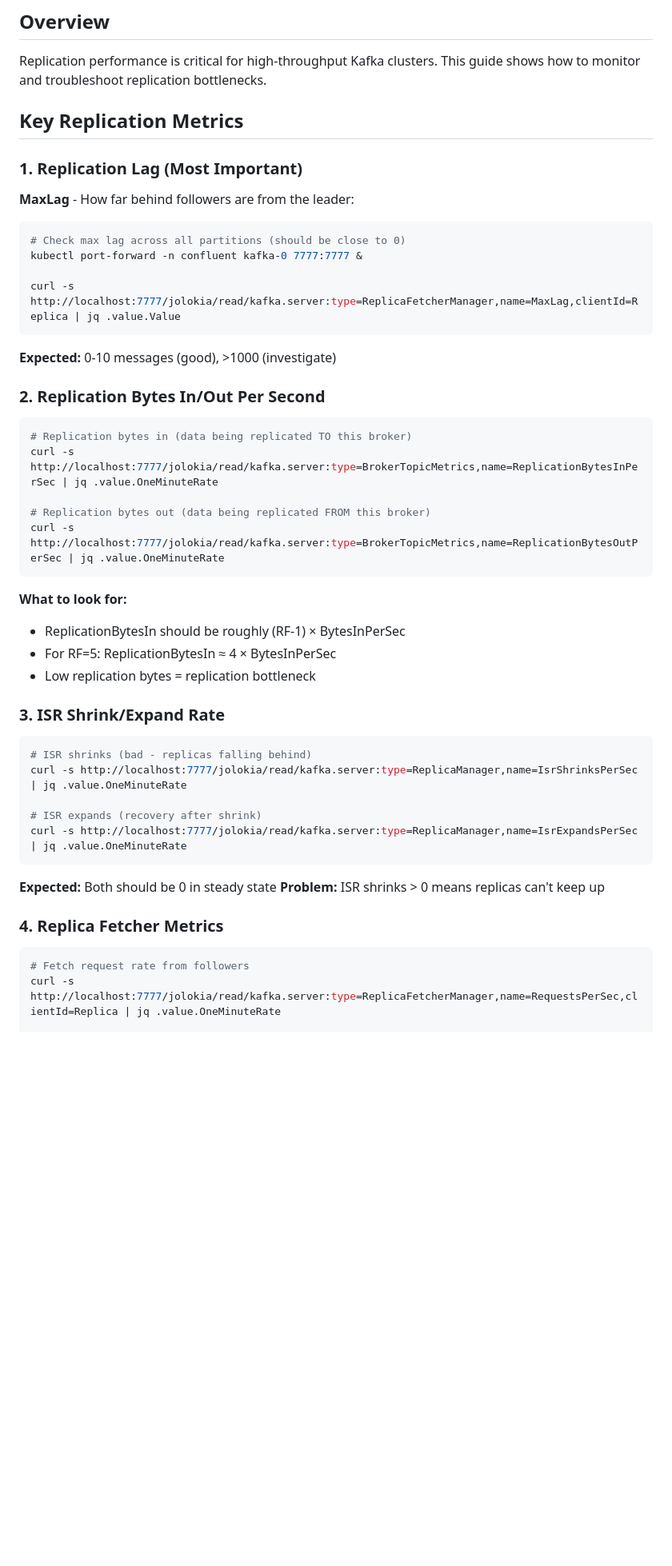
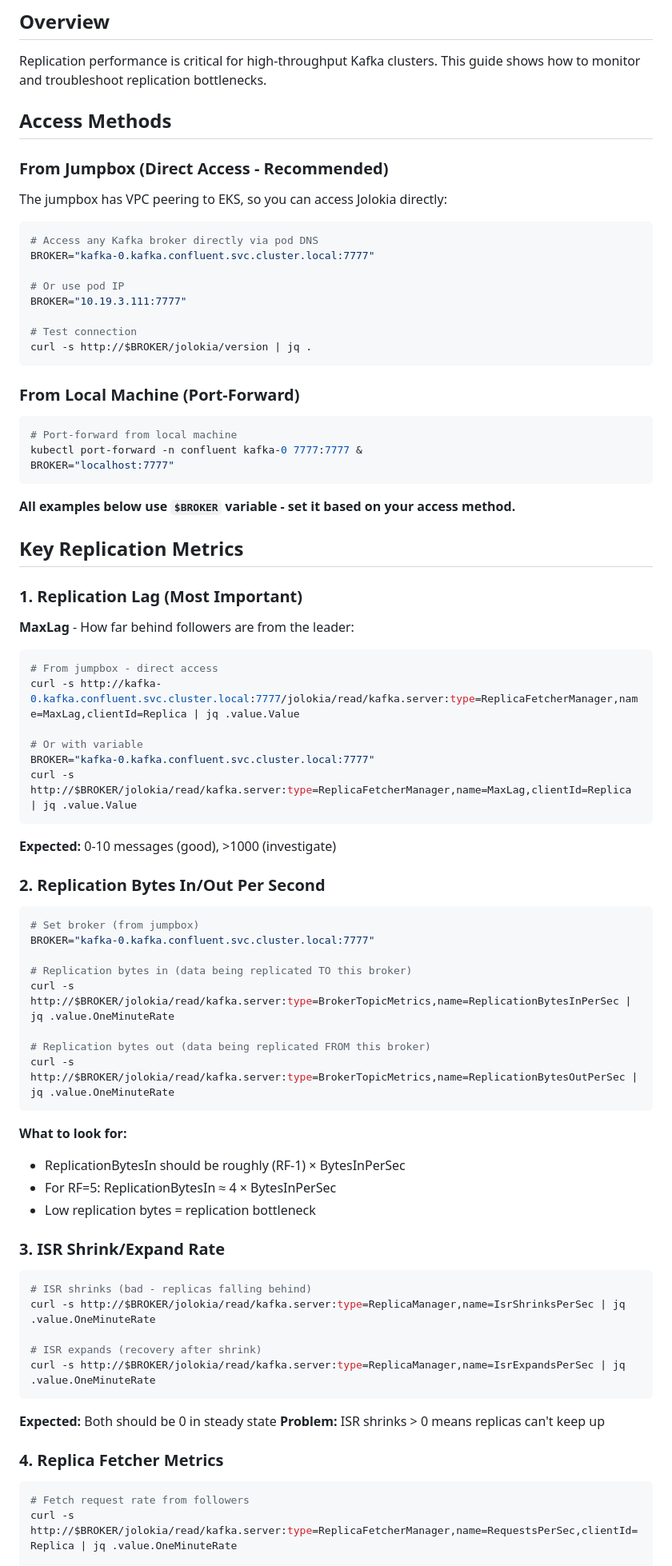
Before and after one commit to jphoulchand/zero-cut-migration, a Markdown page: kafka/REPLICATION-MONITORING.md, the part around one of its changes. Shown at 80% size. GitHub-like rendering; blank space fills up the shorter version.

````diff
--- a/kafka/REPLICATION-MONITORING.md
+++ b/kafka/REPLICATION-MONITORING.md
@@ -3,6 +3,33 @@
 ## Overview
 
 Replication performance is critical for high-throughput Kafka clusters. This guide shows how to monitor and troubleshoot replication bottlenecks.
+
+## Access Methods
+
+### From Jumpbox (Direct Access - Recommended)
+
+The jumpbox has VPC peering to EKS, so you can access Jolokia directly:
+
+```bash
+# Access any Kafka broker directly via pod DNS
+BROKER="kafka-0.kafka.confluent.svc.cluster.local:7777"
+
+# Or use pod IP
+BROKER="10.19.3.111:7777"
+
+# Test connection
+curl -s http://$BROKER/jolokia/version | jq .
+```
+
+### From Local Machine (Port-Forward)
+
+```bash
+# Port-forward from local machine
+kubectl port-forward -n confluent kafka-0 7777:7777 &
+BROKER="localhost:7777"
+```
+
+**All examples below use `$BROKER` variable - set it based on your access method.**
 
 ## Key Replication Metrics
 
@@ -11,10 +38,12 @@ Replication performance is critical for high-throughput Kafka clusters. This gui
 **MaxLag** - How far behind followers are from the leader:
 
 ```bash
-# Check max lag across all partitions (should be close to 0)
-kubectl port-forward -n confluent kafka-0 7777:7777 &
+# From jumpbox - direct access
+curl -s http://kafka-0.kafka.confluent.svc.cluster.local:7777/jolokia/read/kafka.server:type=ReplicaFetcherManager,name=MaxLag,clientId=Replica | jq .value.Value
 
-curl -s http://localhost:7777/jolokia/read/kafka.server:type=ReplicaFetcherManager,name=MaxLag,clientId=Replica | jq .value.Value
+# Or with variable
+BROKER="kafka-0.kafka.confluent.svc.cluster.local:7777"
+curl -s http://$BROKER/jolokia/read/kafka.server:type=ReplicaFetcherManager,name=MaxLag,clientId=Replica | jq .value.Value
 ```
 
 **Expected:** 0-10 messages (good), >1000 (investigate)
@@ -22,11 +51,14 @@ curl -s http://localhost:7777/jolokia/read/kafka.server:type=ReplicaFetcherManag
 ### 2. Replication Bytes In/Out Per Second
 
 ```bash
+# Set broker (from jumpbox)
+BROKER="kafka-0.kafka.confluent.svc.cluster.local:7777"
+
 # Replication bytes in (data being replicated TO this broker)
-curl -s http://localhost:7777/jolokia/read/kafka.server:type=BrokerTopicMetrics,name=ReplicationBytesInPerSec | jq .value.OneMinuteRate
+curl -s http://$BROKER/jolokia/read/kafka.server:type=BrokerTopicMetrics,name=ReplicationBytesInPerSec | jq .value.OneMinuteRate
 
 # Replication bytes out (data being replicated FROM this broker)
-curl -s http://localhost:7777/jolokia/read/kafka.server:type=BrokerTopicMetrics,name=ReplicationBytesOutPerSec | jq .value.OneMinuteRate
+curl -s http://$BROKER/jolokia/read/kafka.server:type=BrokerTopicMetrics,name=ReplicationBytesOutPerSec | jq .value.OneMinuteRate
 ```
 
 **What to look for:**
@@ -38,10 +70,10 @@ curl -s http://localhost:7777/jolokia/read/kafka.server:type=BrokerTopicMetrics,
 
 ```bash
 # ISR shrinks (bad - replicas falling behind)
-curl -s http://localhost:7777/jolokia/read/kafka.server:type=ReplicaManager,name=IsrShrinksPerSec | jq .value.OneMinuteRate
+curl -s http://$BROKER/jolokia/read/kafka.server:type=ReplicaManager,name=IsrShrinksPerSec | jq .value.OneMinuteRate
 
 # ISR expands (recovery after shrink)
-curl -s http://localhost:7777/jolokia/read/kafka.server:type=ReplicaManager,name=IsrExpandsPerSec | jq .value.OneMinuteRate
+curl -s http://$BROKER/jolokia/read/kafka.server:type=ReplicaManager,name=IsrExpandsPerSec | jq .value.OneMinuteRate
 ```
 
 **Expected:** Both should be 0 in steady state
@@ -51,6 +83,6 @@ curl -s http://localhost:7777/jolokia/read/kafka.server:type=ReplicaManager,name
 
 ```bash
 # Fetch request rate from followers
-curl -s http://localhost:7777/jolokia/read/kafka.server:type=ReplicaFetcherManager,name=RequestsPerSec,clientId=Replica | jq .value.OneMinuteRate
+curl -s http://$BROKER/jolokia/read/kafka.server:type=ReplicaFetcherManager,name=RequestsPerSec,clientId=Replica | jq .value.OneMinuteRate
 
 # Bytes per fetch request
````
Also changed, not shown: other parts of kafka/REPLICATION-MONITORING.md (+81 -24 lines).
